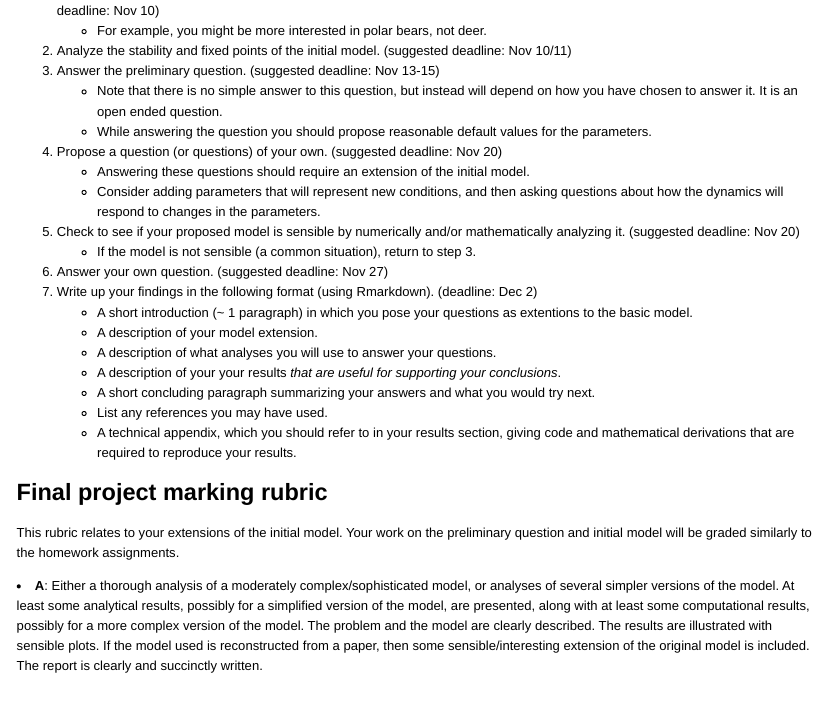
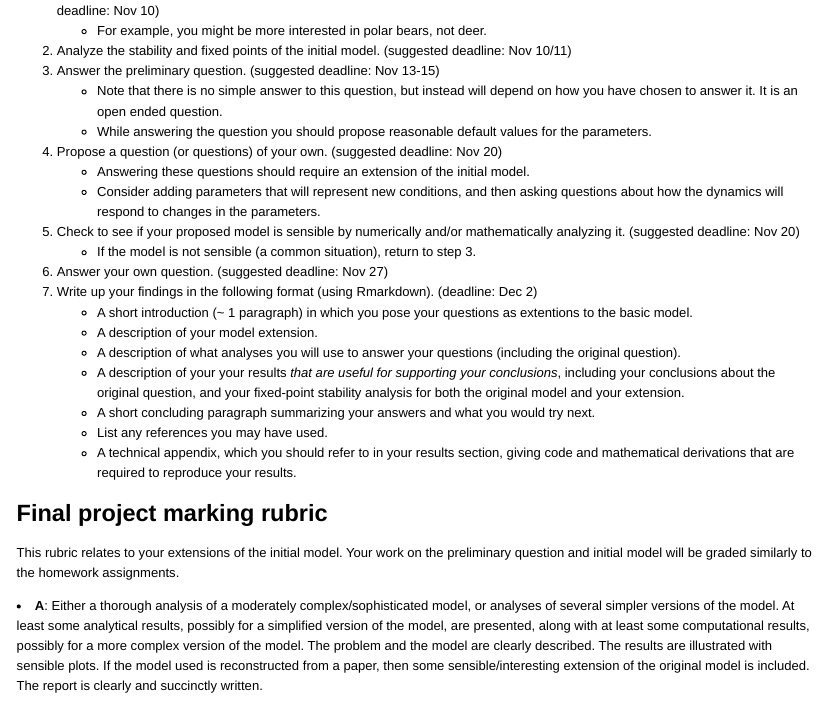
Before and after one commit to stevencarlislewalker/3mb3, an R Markdown document (projectChecklist/projectChecklist.Rmd): the page in a window 1100 px wide, from 90 px down. The pictures show the output file projectChecklist/projectChecklist.html that the author committed with the source, opened offline.

Commit message:
clarify project guidelines

```diff
--- a/projectChecklist/projectChecklist.Rmd
+++ b/projectChecklist/projectChecklist.Rmd
@@ -15,8 +15,12 @@
 6. Write up your findings in the following format (using Rmarkdown).  (deadline:  Dec 2)
     - A short introduction (~ 1 paragraph) in which you pose your questions as extentions to the basic model.
     - A description of your model extension.
-    - A description of what analyses you will use to answer your questions.
-    - A description of your your results *that are useful for supporting your conclusions*.
+    - A description of what analyses you will use to answer your
+      questions (including the original question).
+    - A description of your your results *that are useful for
+      supporting your conclusions*, including your conclusions about
+      the original question, and your fixed-point stability analysis for both
+	  the original model and your extension.
     - A short concluding paragraph summarizing your answers and what you would try next.
     - List any references you may have used.
     - A technical appendix, which you should refer to in your results section, giving code and mathematical derivations that are required to reproduce your results.
```
Also changed, not shown: projectChecklist/projectChecklist.html.
